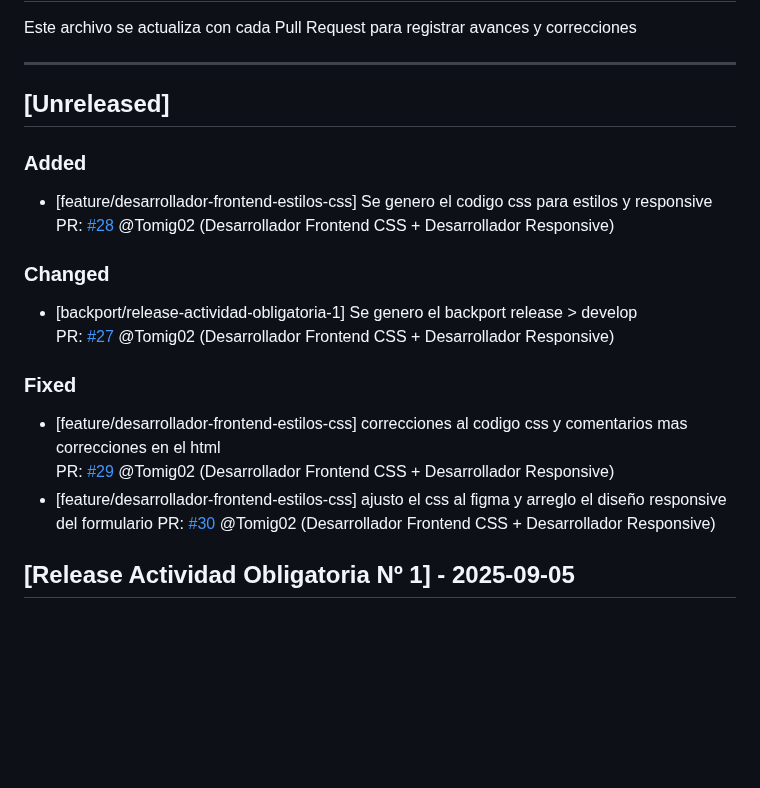
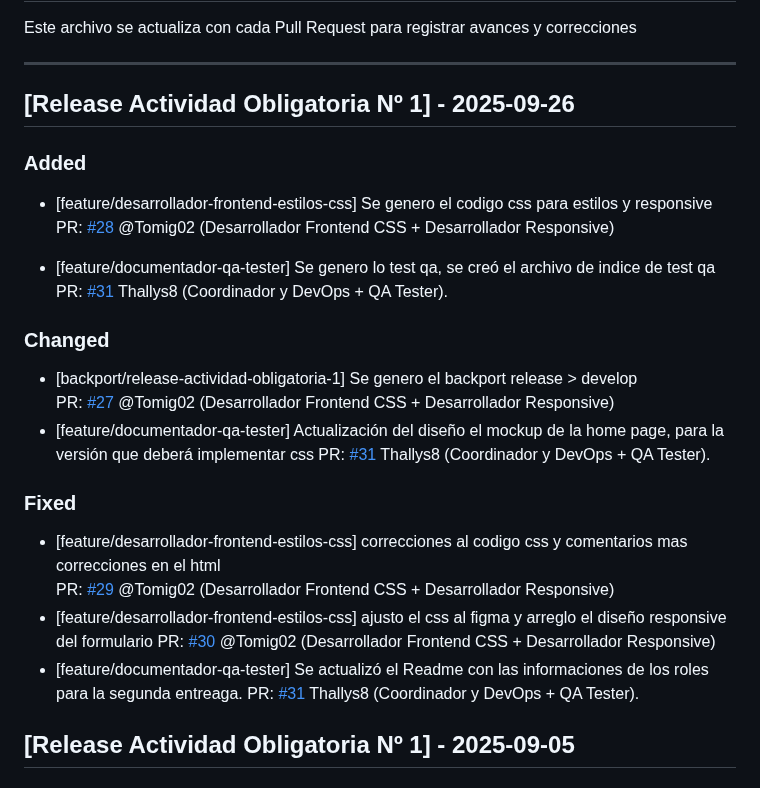
Before and after one commit to Thallys8/turismo-buenos-aires, a Markdown page: changelog.md, the part around the change. GitHub-like rendering; blank space fills up the shorter version.

Commit message:
Update changelog.md
Actualización del changelog

```diff
--- a/changelog.md
+++ b/changelog.md
@@ -4,22 +4,28 @@ Este archivo se actualiza con cada Pull Request para registrar avances y correcc
 
 ---
 
-## [Unreleased]
+## [Release Actividad Obligatoria Nº 1] - 2025-09-26
 
 ### Added
 - [feature/desarrollador-frontend-estilos-css] Se genero el codigo css para estilos y responsive
 PR: [#28](https://github.com/Thallys8/turismo-buenos-aires/pull/28) @Tomig02 (Desarrollador Frontend CSS + Desarrollador Responsive)
 
+- [feature/documentador-qa-tester] Se genero lo test qa, se creó el archivo de  indice de test qa
+PR: [#31]() Thallys8 (Coordinador y DevOps + QA Tester).
+
 ### Changed
 - [backport/release-actividad-obligatoria-1] Se genero el backport release > develop
 PR: [#27](https://github.com/Thallys8/turismo-buenos-aires/pull/27) @Tomig02 (Desarrollador Frontend CSS + Desarrollador Responsive)
+- [feature/documentador-qa-tester] Actualización del diseño el mockup de la home page, para la versión que deberá implementar css
+PR: [#31]() Thallys8 (Coordinador y DevOps + QA Tester).
 
 ### Fixed
 - [feature/desarrollador-frontend-estilos-css] correcciones al codigo css y comentarios mas correcciones en el html
 PR: [#29](https://github.com/Thallys8/turismo-buenos-aires/pull/29) @Tomig02 (Desarrollador Frontend CSS + Desarrollador Responsive)
 - [feature/desarrollador-frontend-estilos-css] ajusto el css al figma y arreglo el diseño responsive del formulario
 PR: [#30](https://github.com/Thallys8/turismo-buenos-aires/pull/30) @Tomig02 (Desarrollador Frontend CSS + Desarrollador Responsive)
-
+- [feature/documentador-qa-tester] Se actualizó el Readme con las informaciones de los roles para la segunda entreaga.
+PR: [#31]() Thallys8 (Coordinador y DevOps + QA Tester).
 
 ## [Release Actividad Obligatoria Nº 1] - 2025-09-05
 ### Added
```
